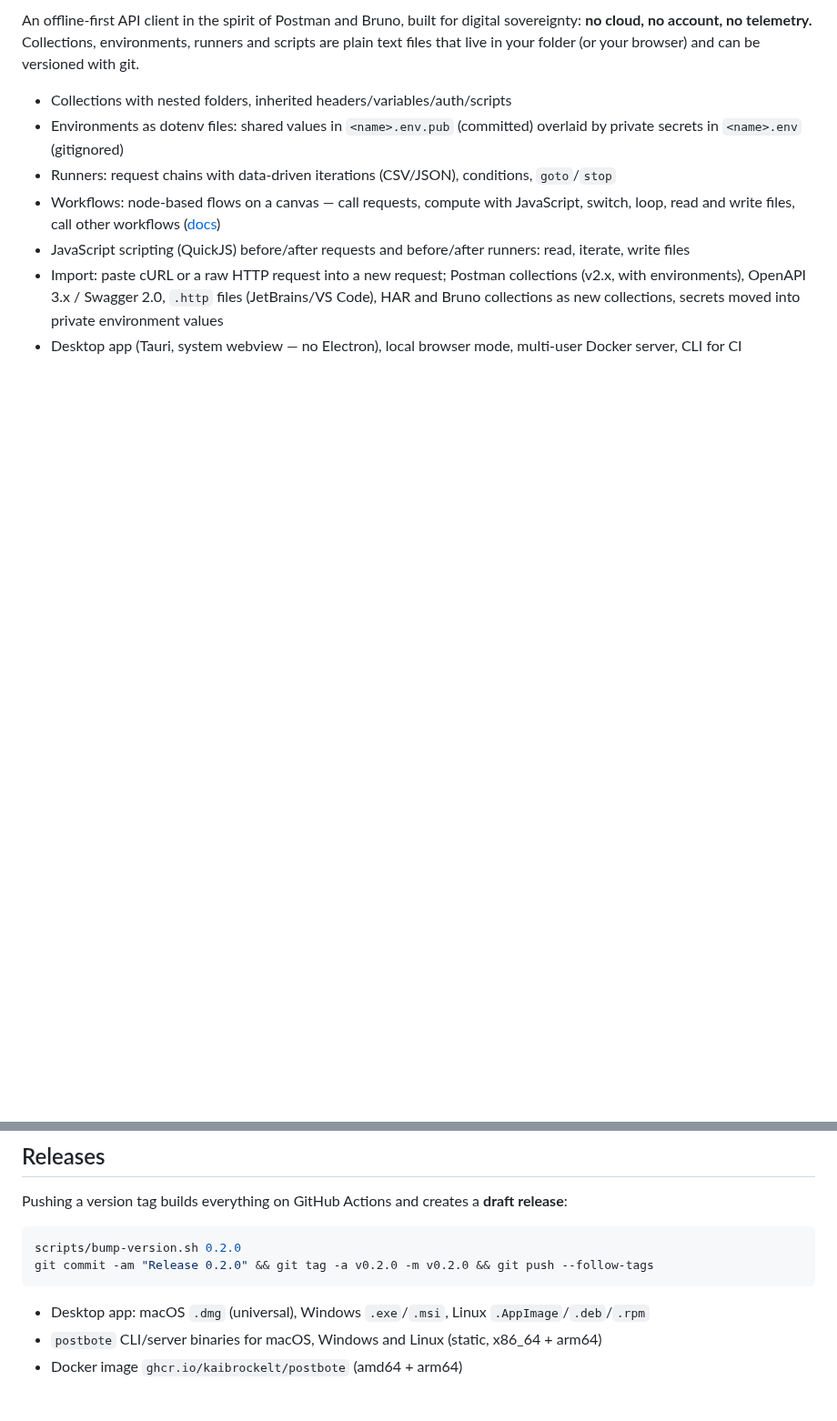
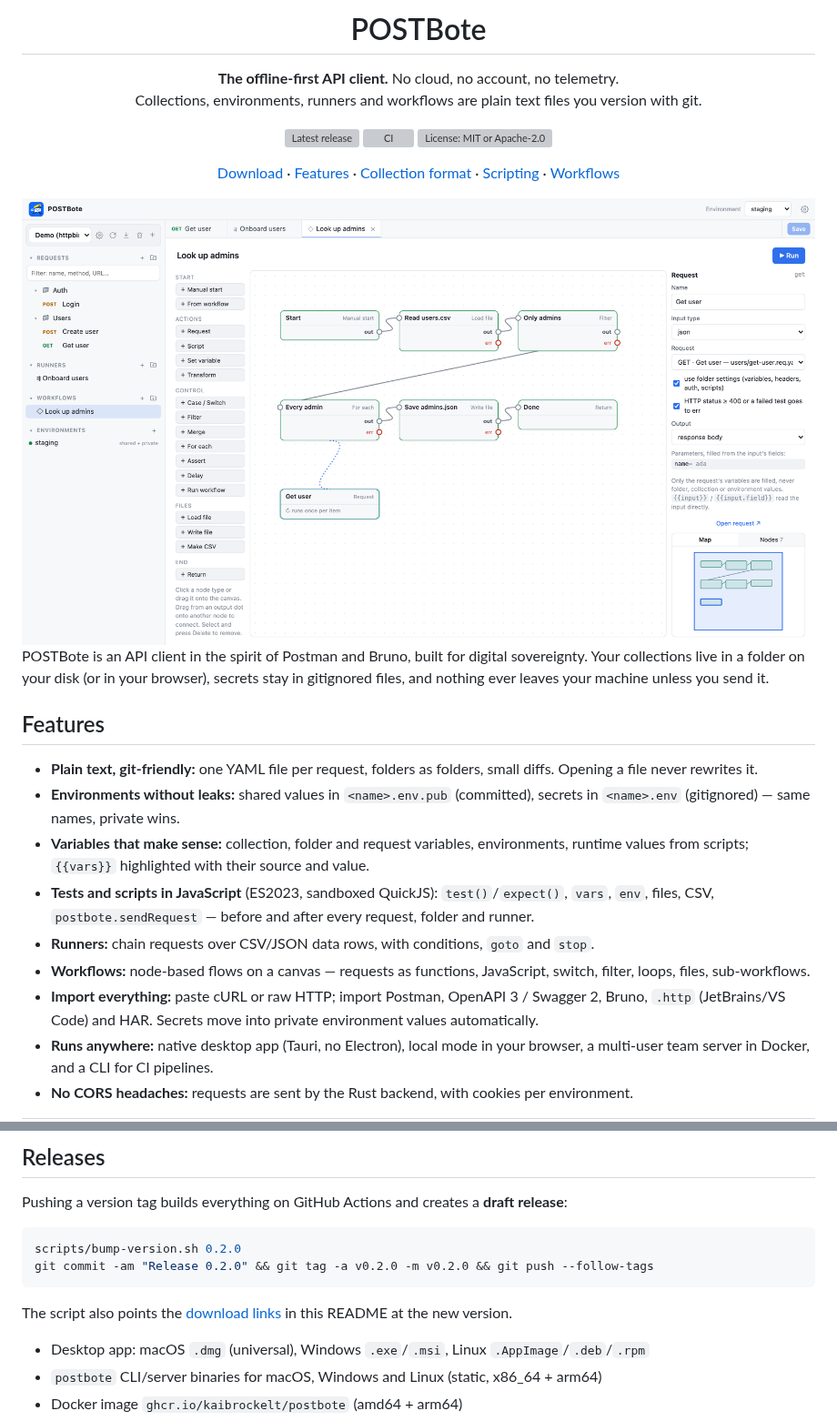
Before and after one commit to kaibrockelt/POSTbote, a Markdown page: README.md, 2 parts joined by grey strips. Shown at 91% size. Drawn GitHub-style; pictures changed too: docs/screenshots/workflow-light.png (added); blank space fills up the shorter version; grey boxes are pictures that could not be loaded.

````diff
--- a/README.md
+++ b/README.md
@@ -2,16 +4,50 @@
 
-An offline-first API client in the spirit of Postman and Bruno, built for digital sovereignty:
-**no cloud, no account, no telemetry.** Collections, environments, runners and scripts are plain
-text files that live in your folder (or your browser) and can be versioned with git.
+<h1 align="center">POSTBote</h1>
 
-- Collections with nested folders, inherited headers/variables/auth/scripts
-- Environments as dotenv files: shared values in `<name>.env.pub` (committed) overlaid by private
-  secrets in `<name>.env` (gitignored)
-- Runners: request chains with data-driven iterations (CSV/JSON), conditions, `goto`/`stop`
-- Workflows: node-based flows on a canvas — call requests, compute with JavaScript, switch, loop, read and
-  write files, call other workflows ([docs](docs/workflows.md))
-- JavaScript scripting (QuickJS) before/after requests and before/after runners: read, iterate, write files
-- Import: paste cURL or a raw HTTP request into a new request; Postman collections (v2.x, with
-  environments), OpenAPI 3.x / Swagger 2.0, `.http` files (JetBrains/VS Code), HAR and Bruno collections as new collections,
-  secrets moved into private environment values
-- Desktop app (Tauri, system webview — no Electron), local browser mode, multi-user Docker server, CLI for CI
+<p align="center">
+  <b>The offline-first API client.</b> No cloud, no account, no telemetry.<br>
+  Collections, environments, runners and workflows are plain text files you version with git.
+</p>
+
+<p align="center">
+  <a href="https://github.com/kaibrockelt/POSTbote/releases/latest"><img src="https://img.shields.io/github/v/release/kaibrockelt/POSTbote?label=release" alt="Latest release"></a>
+  <a href="https://github.com/kaibrockelt/POSTbote/actions/workflows/ci.yml"><img src="https://github.com/kaibrockelt/POSTbote/actions/workflows/ci.yml/badge.svg" alt="CI"></a>
+  <a href="#license"><img src="https://img.shields.io/badge/license-MIT%20%2F%20Apache--2.0-blue" alt="License: MIT or Apache-2.0"></a>
+</p>
+
+<p align="center">
+  <a href="#download">Download</a> ·
+  <a href="#features">Features</a> ·
+  <a href="docs/collection-format.md">Collection format</a> ·
+  <a href="docs/scripting.md">Scripting</a> ·
+  <a href="docs/workflows.md">Workflows</a>
+</p>
+
+<picture>
+  <source media="(prefers-color-scheme: dark)" srcset="docs/screenshots/workflow-dark.png">
+  <img src="docs/screenshots/workflow-light.png" alt="A workflow: read a CSV, filter admins, call a request for each, save the result">
+</picture>
+
+POSTBote is an API client in the spirit of Postman and Bruno, built for digital sovereignty. Your
+collections live in a folder on your disk (or in your browser), secrets stay in gitignored files, and
+nothing ever leaves your machine unless you send it.
+
+## Features
+
+- **Plain text, git-friendly:** one YAML file per request, folders as folders, small diffs. Opening a
+  file never rewrites it.
+- **Environments without leaks:** shared values in `<name>.env.pub` (committed), secrets in
+  `<name>.env` (gitignored) — same names, private wins.
+- **Variables that make sense:** collection, folder and request variables, environments, runtime
+  values from scripts; `{{vars}}` highlighted with their source and value.
+- **Tests and scripts in JavaScript** (ES2023, sandboxed QuickJS): `test()`/`expect()`, `vars`, `env`,
+  files, CSV, `postbote.sendRequest` — before and after every request, folder and runner.
+- **Runners:** chain requests over CSV/JSON data rows, with conditions, `goto` and `stop`.
+- **Workflows:** node-based flows on a canvas — requests as functions, JavaScript, switch, filter, loops,
+  files, sub-workflows.
+- **Import everything:** paste cURL or raw HTTP; import Postman, OpenAPI 3 / Swagger 2, Bruno, `.http`
+  (JetBrains/VS Code) and HAR. Secrets move into private environment values automatically.
+- **Runs anywhere:** native desktop app (Tauri, no Electron), local mode in your browser, a multi-user
+  team server in Docker, and a CLI for CI pipelines.
+- **No CORS headaches:** requests are sent by the Rust backend, with cookies per environment.
+
@@ -166,6 +241,8 @@ scripts/bump-version.sh 0.2.0
 git commit -am "Release 0.2.0" && git tag -a v0.2.0 -m v0.2.0 && git push --follow-tags
 ```
 
+The script also points the [download links](#download) in this README at the new version.
+
 - Desktop app: macOS `.dmg` (universal), Windows `.exe`/`.msi`, Linux `.AppImage`/`.deb`/`.rpm`
 - `postbote` CLI/server binaries for macOS, Windows and Linux (static, x86_64 + arm64)
 - Docker image `ghcr.io/kaibrockelt/postbote` (amd64 + arm64)
````
Also changed, not shown: other parts of README.md (+46 -5 lines), docs/screenshots/request-dark.png (added), docs/screenshots/request-light.png (added), docs/screenshots/runner-dark.png (added), docs/screenshots/runner-light.png (added), docs/screenshots/workflow-dark.png (added), 3 other files.
